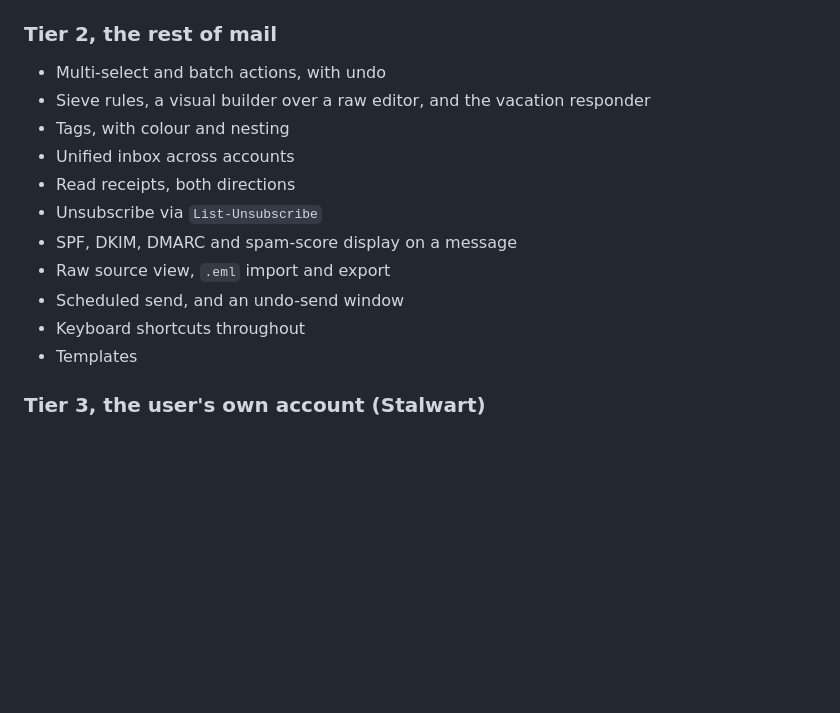
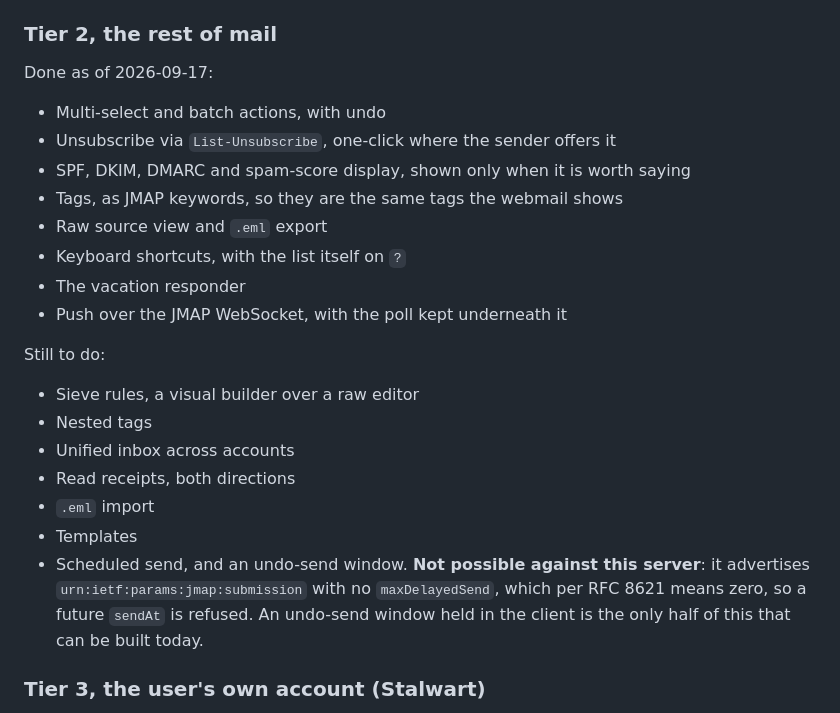
Before and after one commit to thejdubb02/rampart, a Markdown page: docs/roadmap.md, the part around the change. GitHub-like rendering; blank space fills up the shorter version.

Commit message:
roadmap: what tier 2 actually has, and the one piece the server cannot do
Co-Authored-By: Claude Opus 5 <noreply@anthropic.com>

```diff
--- a/docs/roadmap.md
+++ b/docs/roadmap.md
@@ -41,17 +41,29 @@ Done as of 2026-09-17. Everything below this line is now the work.
 
 ### Tier 2, the rest of mail
 
+Done as of 2026-09-17:
+
 - Multi-select and batch actions, with undo
-- Sieve rules, a visual builder over a raw editor, and the vacation responder
-- Tags, with colour and nesting
+- Unsubscribe via `List-Unsubscribe`, one-click where the sender offers it
+- SPF, DKIM, DMARC and spam-score display, shown only when it is worth saying
+- Tags, as JMAP keywords, so they are the same tags the webmail shows
+- Raw source view and `.eml` export
+- Keyboard shortcuts, with the list itself on `?`
+- The vacation responder
+- Push over the JMAP WebSocket, with the poll kept underneath it
+
+Still to do:
+
+- Sieve rules, a visual builder over a raw editor
+- Nested tags
 - Unified inbox across accounts
 - Read receipts, both directions
-- Unsubscribe via `List-Unsubscribe`
-- SPF, DKIM, DMARC and spam-score display on a message
-- Raw source view, `.eml` import and export
-- Scheduled send, and an undo-send window
-- Keyboard shortcuts throughout
+- `.eml` import
 - Templates
+- Scheduled send, and an undo-send window. **Not possible against this server**:
+  it advertises `urn:ietf:params:jmap:submission` with no `maxDelayedSend`, which
+  per RFC 8621 means zero, so a future `sendAt` is refused. An undo-send window
+  held in the client is the only half of this that can be built today.
 
 ### Tier 3, the user's own account (Stalwart)
 
```
